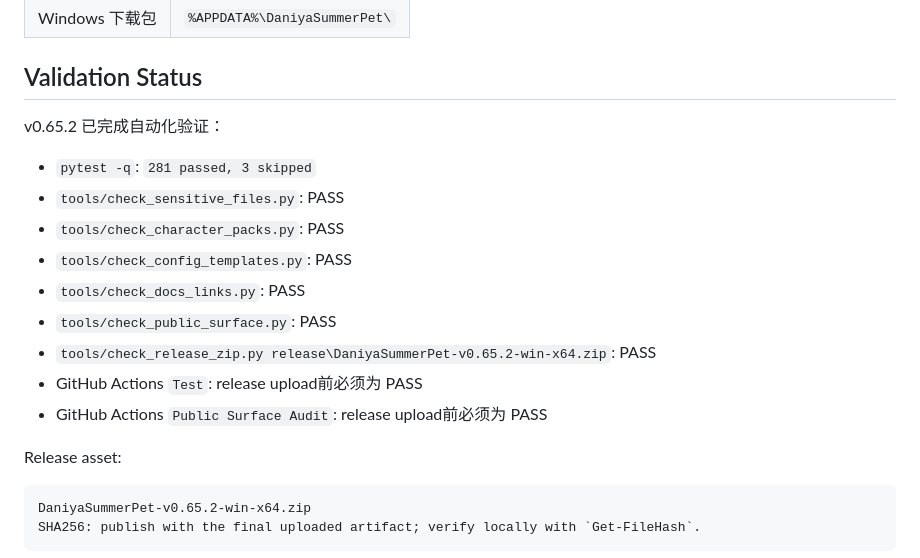
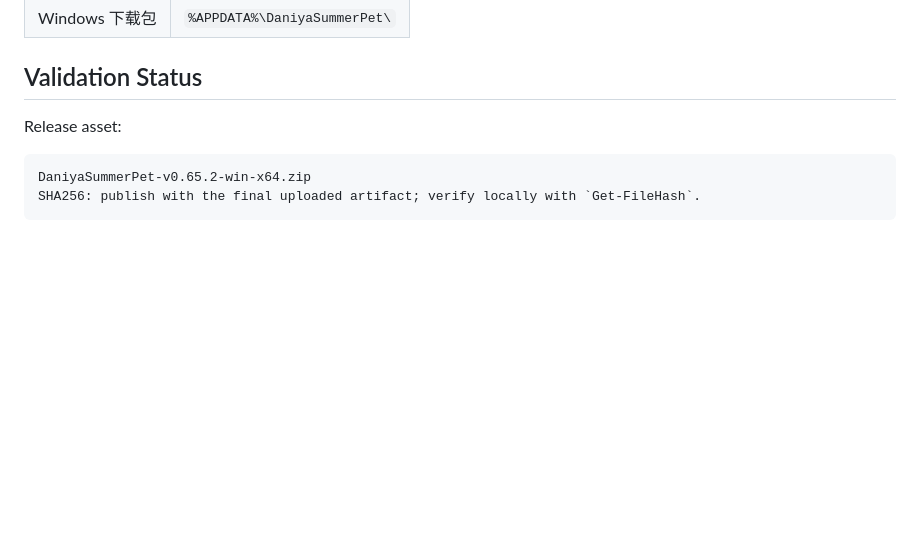
Before and after one commit to 111111666yi-cmyk/daniya-desktop-pet-2026, a Markdown page: README.md, the part around the change. Drawn GitHub-style; blank space fills up the shorter version.

```diff
--- a/README.md
+++ b/README.md
@@ -119,17 +119,7 @@ ZAI_API_KEY=your_key_here
 
 ## Validation Status
 
-v0.65.2 已完成自动化验证：
 
-- `pytest -q`: `281 passed, 3 skipped`
-- `tools/check_sensitive_files.py`: PASS
-- `tools/check_character_packs.py`: PASS
-- `tools/check_config_templates.py`: PASS
-- `tools/check_docs_links.py`: PASS
-- `tools/check_public_surface.py`: PASS
-- `tools/check_release_zip.py release\DaniyaSummerPet-v0.65.2-win-x64.zip`: PASS
-- GitHub Actions `Test`: release upload前必须为 PASS
-- GitHub Actions `Public Surface Audit`: release upload前必须为 PASS
 
 Release asset:
 
```
